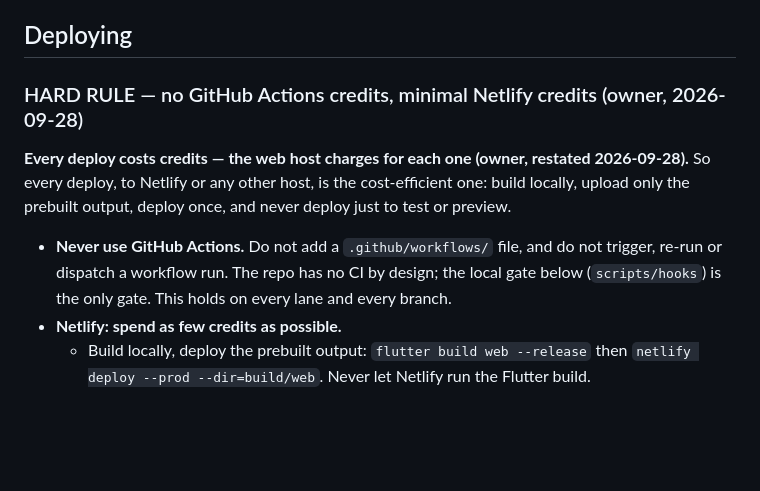
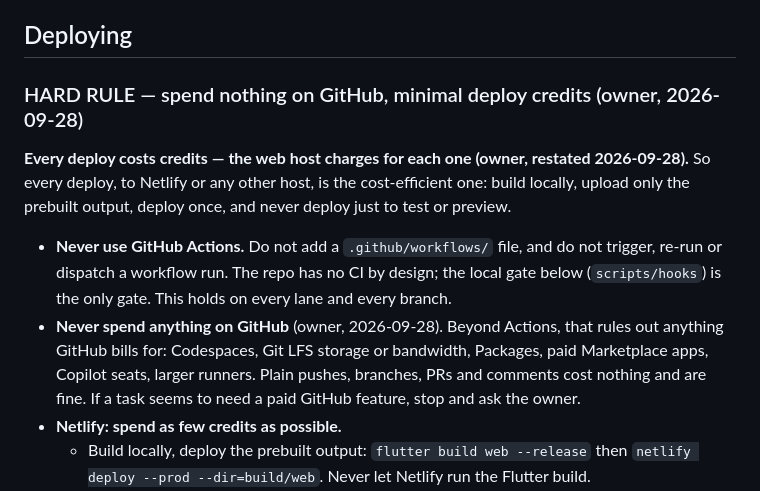
Before and after one commit to Upupapp/Esperanza-Mobile, a Markdown page: CLAUDE.md, the part around the change. GitHub-like rendering; blank space fills up the shorter version.

Commit message:
CLAUDE.md: never spend anything on GitHub
Owner rule (2026-09-28), widening the Actions ban: no Codespaces, LFS
storage/bandwidth, Packages, paid Marketplace apps, Copilot seats or larger
runners. Plain pushes, branches, PRs and comments are free and fine.

Co-Authored-By: Claude Opus 5.5 <noreply@anthropic.com>
Claude-Session: https://claude.ai/code/session_01Fni2Fg28oZUWDfdXKUmmh9

```diff
--- a/CLAUDE.md
+++ b/CLAUDE.md
@@ -178,7 +178,7 @@ catalogue change stalls the wizard visibly instead of hollowing the fixture out.
 
 ## Deploying
 
-### HARD RULE — no GitHub Actions credits, minimal Netlify credits (owner, 2026-09-28)
+### HARD RULE — spend nothing on GitHub, minimal deploy credits (owner, 2026-09-28)
 
 **Every deploy costs credits — the web host charges for each one (owner, restated 2026-09-28).**
 So every deploy, to Netlify or any other host, is the cost-efficient one: build locally,
@@ -187,6 +187,11 @@ upload only the prebuilt output, deploy once, and never deploy just to test or p
 - **Never use GitHub Actions.** Do not add a `.github/workflows/` file, and do not
   trigger, re-run or dispatch a workflow run. The repo has no CI by design; the local gate
   below (`scripts/hooks`) is the only gate. This holds on every lane and every branch.
+- **Never spend anything on GitHub** (owner, 2026-09-28). Beyond Actions, that rules out
+  anything GitHub bills for: Codespaces, Git LFS storage or bandwidth, Packages, paid
+  Marketplace apps, Copilot seats, larger runners. Plain pushes, branches, PRs and
+  comments cost nothing and are fine. If a task seems to need a paid GitHub feature,
+  stop and ask the owner.
 - **Netlify: spend as few credits as possible.**
   - Build locally, deploy the prebuilt output: `flutter build web --release` then
     `netlify deploy --prod --dir=build/web`. Never let Netlify run the Flutter build.
```
